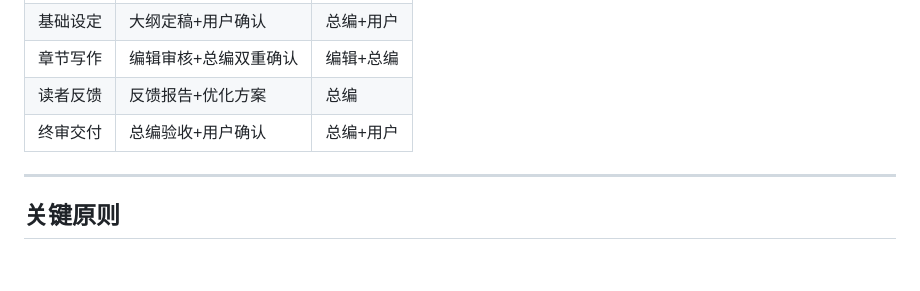
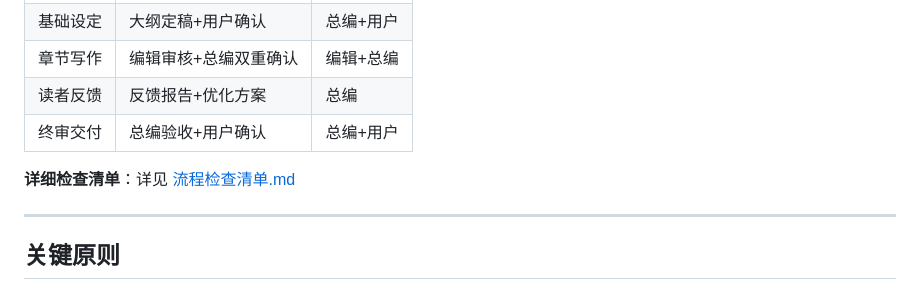
Before and after one commit to goodie1972/web-novel-editorial, a Markdown page: CLAUDE.md, the part around the change. Drawn GitHub-style; blank space fills up the shorter version.

```diff
--- a/CLAUDE.md
+++ b/CLAUDE.md
@@ -157,6 +157,8 @@
 | 读者反馈 | 反馈报告+优化方案 | 总编 |
 | 终审交付 | 总编验收+用户确认 | 总编+用户 |
 
+**详细检查清单**：详见 [流程检查清单.md](references/流程检查清单.md)
+
 ---
 
 ## 关键原则
```
Also changed, not shown: SKILL.md (+1 -0 lines), references/流程检查清单.md (added, +282 -0 lines).
